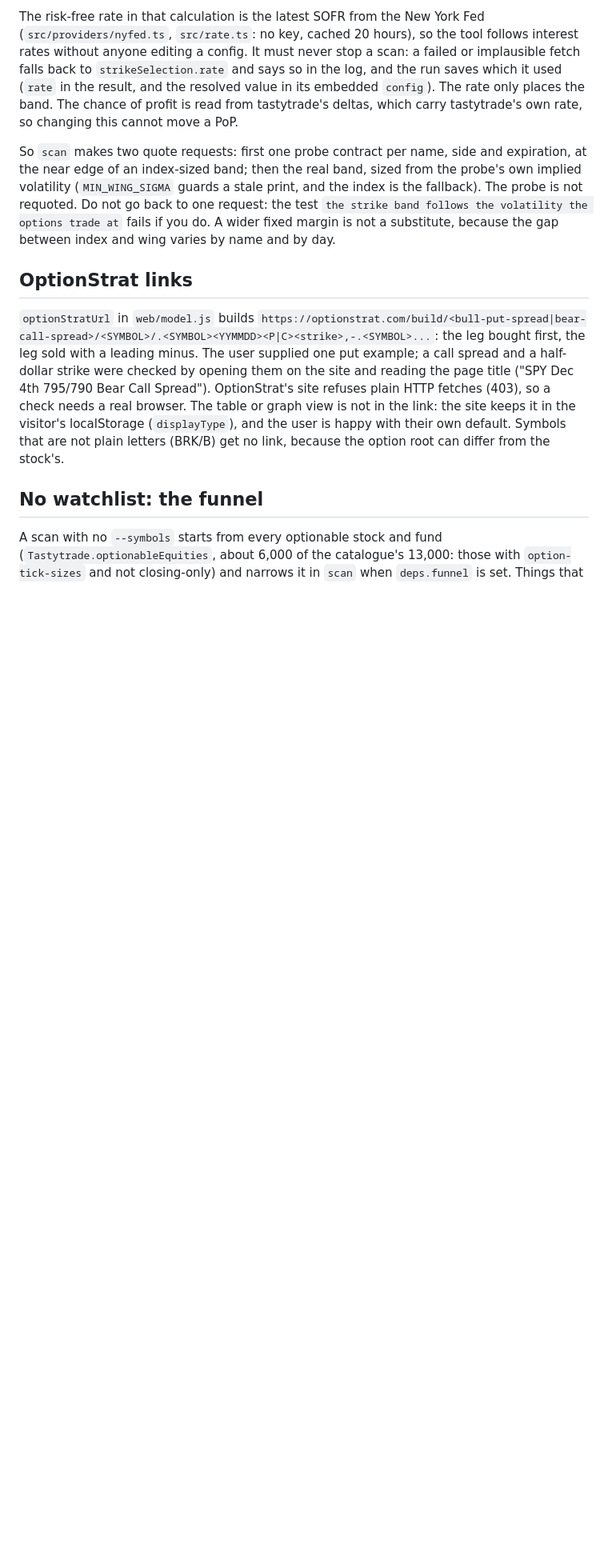
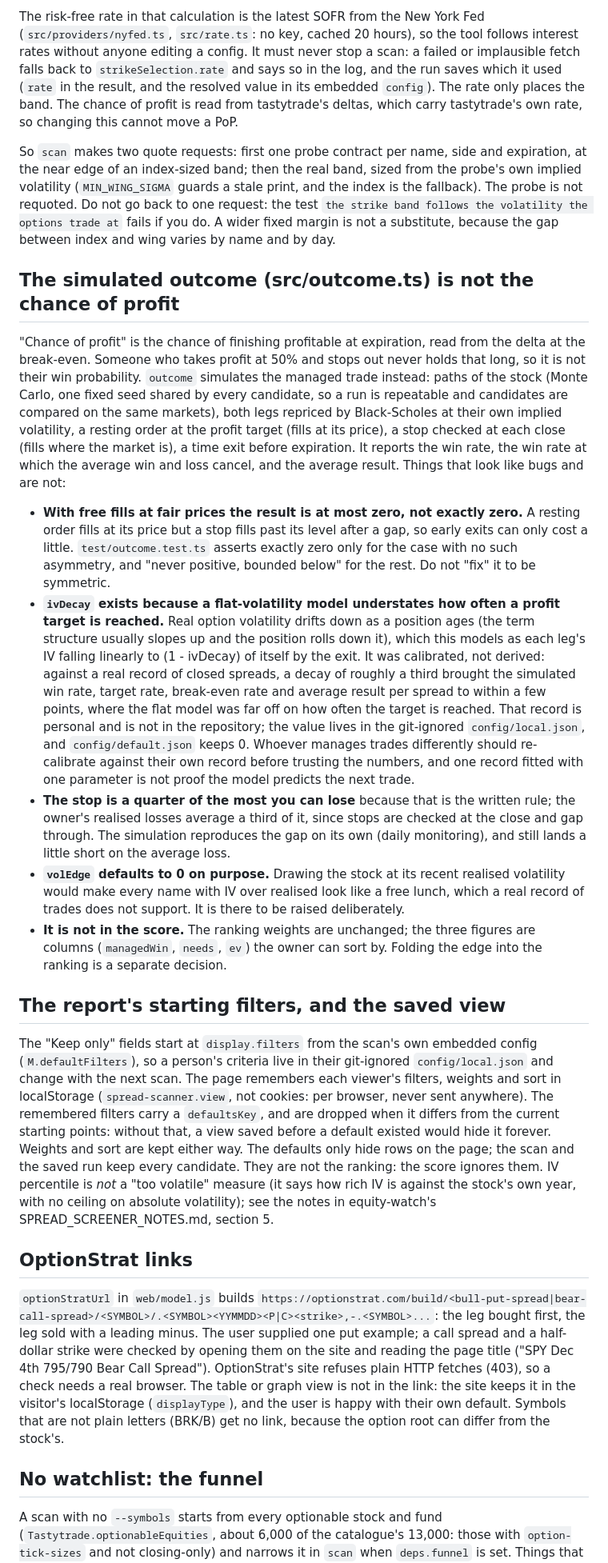
Before and after one commit to wkbaran/spread-scanner, a Markdown page: CLAUDE.md, the part around the change. Shown: that part at 80% size. Drawn GitHub-style; blank space fills up the shorter version.

```diff
--- a/CLAUDE.md
+++ b/CLAUDE.md
@@ -56,6 +56,20 @@ The risk-free rate in that calculation is the latest SOFR from the New York Fed
 
 So `scan` makes two quote requests: first one probe contract per name, side and expiration, at the near edge of an index-sized band; then the real band, sized from the probe's own implied volatility (`MIN_WING_SIGMA` guards a stale print, and the index is the fallback). The probe is not requoted. Do not go back to one request: the test `the strike band follows the volatility the options trade at` fails if you do. A wider fixed margin is not a substitute, because the gap between index and wing varies by name and by day.
 
+## The simulated outcome (src/outcome.ts) is not the chance of profit
+
+"Chance of profit" is the chance of finishing profitable at expiration, read from the delta at the break-even. Someone who takes profit at 50% and stops out never holds that long, so it is not their win probability. `outcome` simulates the managed trade instead: paths of the stock (Monte Carlo, one fixed seed shared by every candidate, so a run is repeatable and candidates are compared on the same markets), both legs repriced by Black-Scholes at their own implied volatility, a resting order at the profit target (fills at its price), a stop checked at each close (fills where the market is), a time exit before expiration. It reports the win rate, the win rate at which the average win and loss cancel, and the average result. Things that look like bugs and are not:
+
+- **With free fills at fair prices the result is at most zero, not exactly zero.** A resting order fills at its price but a stop fills past its level after a gap, so early exits can only cost a little. `test/outcome.test.ts` asserts exactly zero only for the case with no such asymmetry, and "never positive, bounded below" for the rest. Do not "fix" it to be symmetric.
+- **`ivDecay` exists because a flat-volatility model understates how often a profit target is reached.** Real option volatility drifts down as a position ages (the term structure usually slopes up and the position rolls down it), which this models as each leg's IV falling linearly to (1 - ivDecay) of itself by the exit. It was calibrated, not derived: against a real record of closed spreads, a decay of roughly a third brought the simulated win rate, target rate, break-even rate and average result per spread to within a few points, where the flat model was far off on how often the target is reached. That record is personal and is not in the repository; the value lives in the git-ignored `config/local.json`, and `config/default.json` keeps 0. Whoever manages trades differently should re-calibrate against their own record before trusting the numbers, and one record fitted with one parameter is not proof the model predicts the next trade.
+- **The stop is a quarter of the most you can lose** because that is the written rule; the owner's realised losses average a third of it, since stops are checked at the close and gap through. The simulation reproduces the gap on its own (daily monitoring), and still lands a little short on the average loss.
+- **`volEdge` defaults to 0 on purpose.** Drawing the stock at its recent realised volatility would make every name with IV over realised look like a free lunch, which a real record of trades does not support. It is there to be raised deliberately.
+- **It is not in the score.** The ranking weights are unchanged; the three figures are columns (`managedWin`, `needs`, `ev`) the owner can sort by. Folding the edge into the ranking is a separate decision.
+
+## The report's starting filters, and the saved view
+
+The "Keep only" fields start at `display.filters` from the scan's own embedded config (`M.defaultFilters`), so a person's criteria live in their git-ignored `config/local.json` and change with the next scan. The page remembers each viewer's filters, weights and sort in localStorage (`spread-scanner.view`, not cookies: per browser, never sent anywhere). The remembered filters carry a `defaultsKey`, and are dropped when it differs from the current starting points: without that, a view saved before a default existed would hide it forever. Weights and sort are kept either way. The defaults only hide rows on the page; the scan and the saved run keep every candidate. They are not the ranking: the score ignores them. IV percentile is *not* a "too volatile" measure (it says how rich IV is against the stock's own year, with no ceiling on absolute volatility); see the notes in equity-watch's SPREAD_SCREENER_NOTES.md, section 5.
+
 ## OptionStrat links
 
 `optionStratUrl` in `web/model.js` builds `https://optionstrat.com/build/<bull-put-spread|bear-call-spread>/<SYMBOL>/.<SYMBOL><YYMMDD><P|C><strike>,-.<SYMBOL>...`: the leg bought first, the leg sold with a leading minus. The user supplied one put example; a call spread and a half-dollar strike were checked by opening them on the site and reading the page title ("SPY Dec 4th 795/790 Bear Call Spread"). OptionStrat's site refuses plain HTTP fetches (403), so a check needs a real browser. The table or graph view is not in the link: the site keeps it in the visitor's localStorage (`displayType`), and the user is happy with their own default. Symbols that are not plain letters (BRK/B) get no link, because the option root can differ from the stock's.
```
Also changed, not shown: README.md (+4 -1 lines), docs/screenshots/overview.png, 12 other files.
